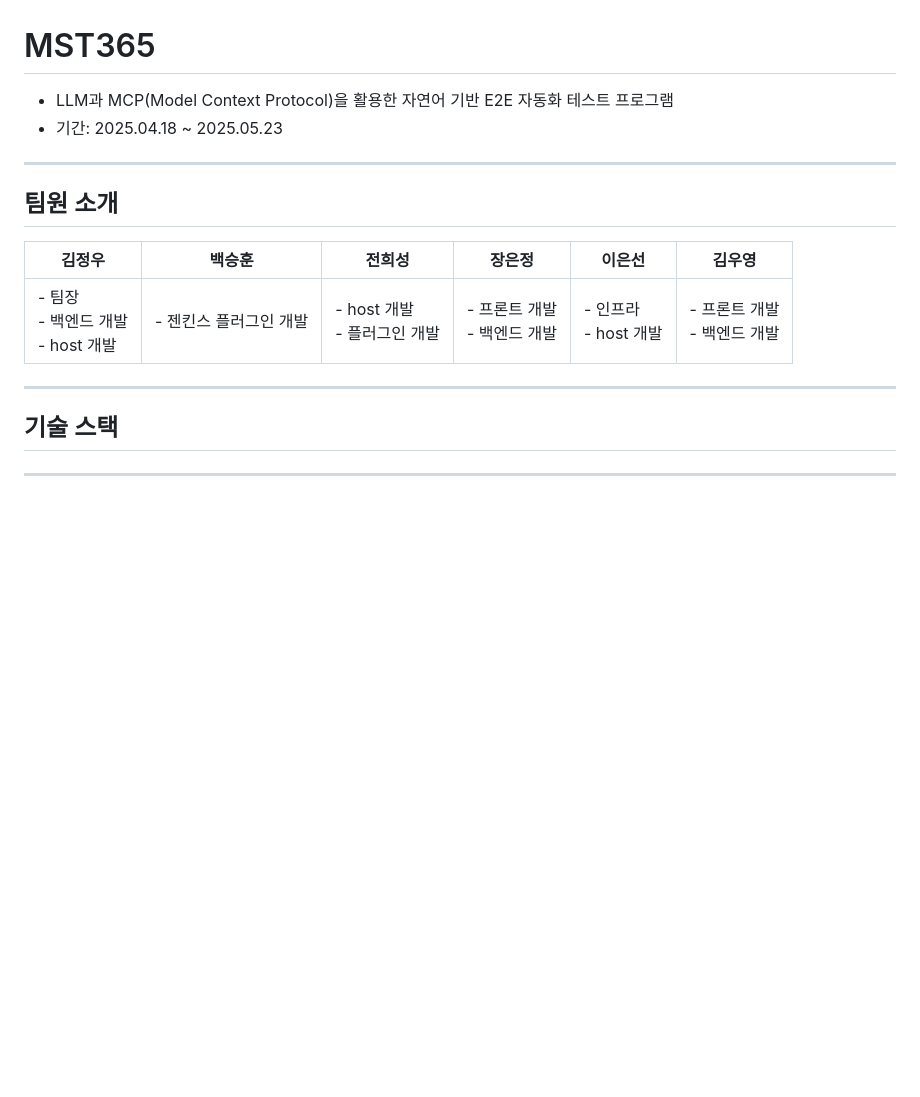
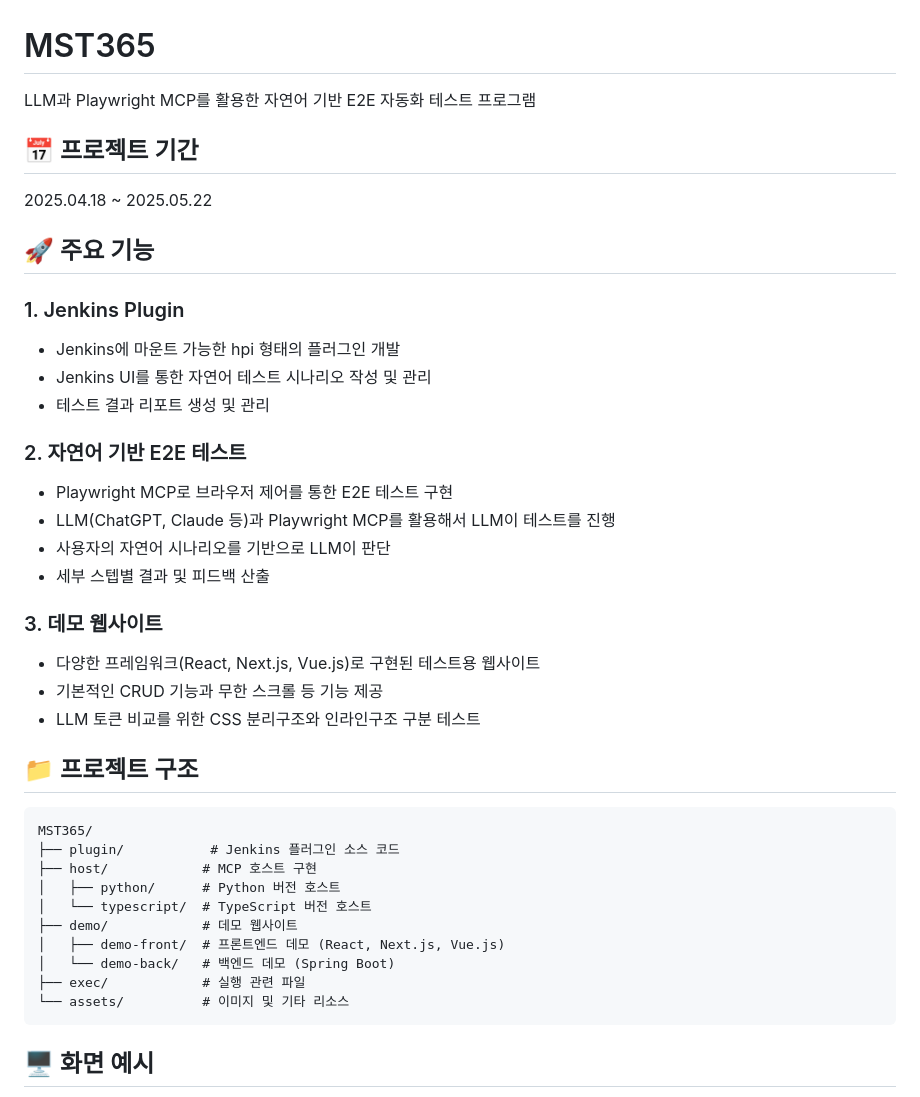
Before and after one commit to 3957ki/MST365, a Markdown page: README.md, the part around one of its changes. Rendered like a GitHub page; blank space fills up the shorter version.

Commit message:
📜 [docs] readme 수정

````diff
--- a/README.md
+++ b/README.md
@@ -1,18 +1,46 @@
 # MST365
 
-- LLM과 MCP(Model Context Protocol)을 활용한 자연어 기반 E2E 자동화 테스트 프로그램
-- 기간: 2025.04.18 ~ 2025.05.23
+LLM과 Playwright MCP를 활용한 자연어 기반 E2E 자동화 테스트 프로그램
 
----
+## 📅 프로젝트 기간
 
-## 팀원 소개
+2025.04.18 ~ 2025.05.22
 
-| **김정우**                               | **백승훈**                | **전희성**                     | **장은정**                       | **이은선**                       | **김우영**                     |
-| ---------------------------------------- | ------------------------- | ------------------------------ | -------------------------------- | -------------------------------- | ------------------------------ |
-| - 팀장<br>- 백엔드 개발<br>- host 개발 | - 젠킨스 플러그인 개발| - host 개발 <br>- 플러그인 개발 | - 프론트 개발<br>- 백엔드 개발 | - 인프라<br>- host 개발 | - 프론트 개발<br>- 백엔드 개발 |
+## 🚀 주요 기능
 
----
+### 1. Jenkins Plugin
 
-## 기술 스택
+- Jenkins에 마운트 가능한 hpi 형태의 플러그인 개발
+- Jenkins UI를 통한 자연어 테스트 시나리오 작성 및 관리
+- 테스트 결과 리포트 생성 및 관리
 
----
+### 2. 자연어 기반 E2E 테스트
+
+- Playwright MCP로 브라우저 제어를 통한 E2E 테스트 구현
+- LLM(ChatGPT, Claude 등)과 Playwright MCP를 활용해서 LLM이 테스트를 진행
+- 사용자의 자연어 시나리오를 기반으로 LLM이 판단
+- 세부 스텝별 결과 및 피드백 산출
+
+### 3. 데모 웹사이트
+
+- 다양한 프레임워크(React, Next.js, Vue.js)로 구현된 테스트용 웹사이트
+- 기본적인 CRUD 기능과 무한 스크롤 등 기능 제공
+- LLM 토큰 비교를 위한 CSS 분리구조와 인라인구조 구분 테스트
+
+## 📁 프로젝트 구조
+
+```
+MST365/
+├── plugin/           # Jenkins 플러그인 소스 코드
+├── host/            # MCP 호스트 구현
+│   ├── python/      # Python 버전 호스트
+│   └── typescript/  # TypeScript 버전 호스트
+├── demo/            # 데모 웹사이트
+│   ├── demo-front/  # 프론트엔드 데모 (React, Next.js, Vue.js)
+│   └── demo-back/   # 백엔드 데모 (Spring Boot)
+├── exec/            # 실행 관련 파일
+└── assets/          # 이미지 및 기타 리소스
+```
+
+## 🖥 화면 예시
+
````
Also changed, not shown: other parts of README.md (+42 -72 lines).
